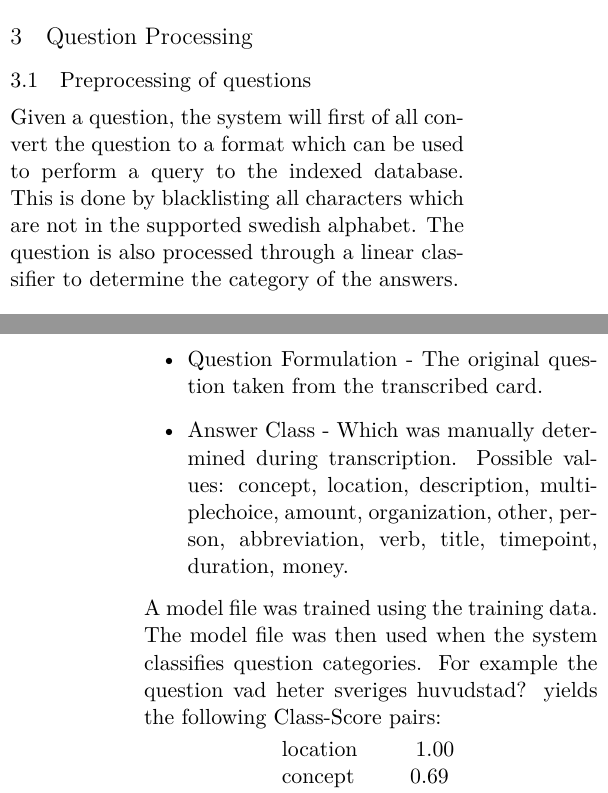
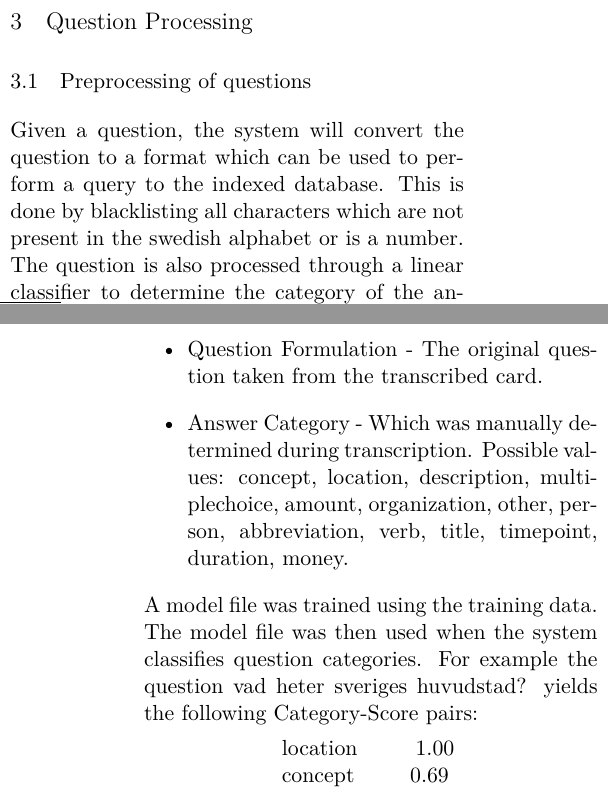
Before and after one commit to merisbahti/minerva, a LaTeX paper (report/naaclhlt2015.tex, which reads report/sections/question_processing.tex): two parts of the columns of pages 2 and 3 of 5, joined at a grey line, cut so that both start at the same text. Compiled offline with XeLaTeX.

Commit message:
question processing improve

```diff
--- a/report/sections/question_processing.tex
+++ b/report/sections/question_processing.tex
@@ -1,8 +1,8 @@
 \subsection{Preprocessing of questions}
-Given a question, the system will first of all convert the question
+Given a question, the system will convert the question
 to a format which can be used to perform a query to the indexed
 database. This is done by blacklisting all characters which
-are not in the supported swedish alphabet. The question is also
+are not present in the swedish alphabet or is a number. The question is also
 processed through a linear classifier to determine the category of the
 answers.
 
@@ -16,7 +16,7 @@ The classifier only uses two fields from each question:
 \begin{itemize}
 \item Question Formulation - The original question taken from the transcribed
   card.
-\item Answer Class - Which was manually determined during transcription.
+\item Answer Category - Which was manually determined during transcription.
   Possible values: concept, location, description, multiplechoice, amount, organization,
   other, person, abbreviation, verb, title, timepoint, duration, money.
 \end{itemize}
@@ -25,7 +25,7 @@ classifies question categories. For example the question \textit{vad heter sveri
 %After processing the training set using \texttt{libshorttext}, a model file is created.
 %By using this model file, the system can classify
 %what class an answer is expected to have, for example the question \textit{vad heter sveriges huvudstad?}
-yields the following Class-Score pairs:
+yields the following Category-Score pairs:
 \begin{center}
   \begin{tabular} {l c}
     \texttt{location}    & \texttt{1.00} \\
```
